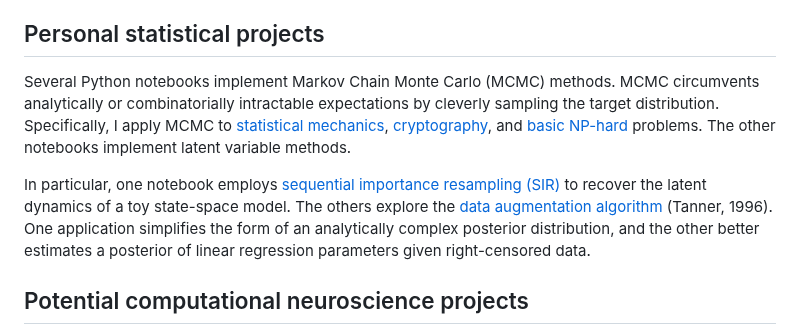
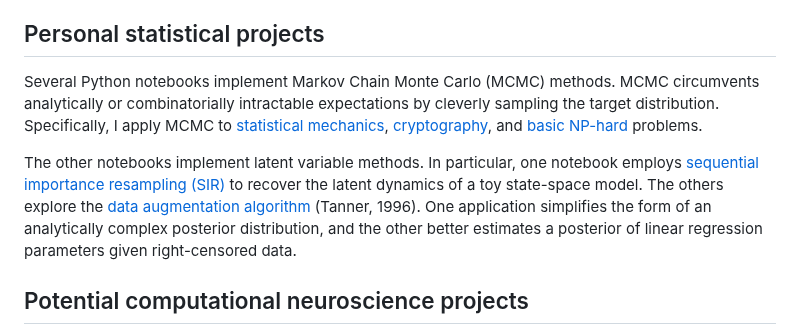
Before and after one commit to kbb9796/statistical-work, a Markdown page: README.md, the part around the change. Rendered like a GitHub page.

```diff
--- a/README.md
+++ b/README.md
@@ -4,9 +4,9 @@ This repository contains: (1) code and visuals implementing statistical methods
 
 ## Personal statistical projects
 
-Several Python notebooks implement Markov Chain Monte Carlo (MCMC) methods. MCMC circumvents analytically or combinatorially intractable expectations by cleverly sampling the target distribution. Specifically, I apply MCMC to [statistical mechanics](ising_model_mcmc/README.md), [cryptography](cipher_decoding/README.md), and [basic NP-hard](simulated_annealing/README.md) problems. The other notebooks implement latent variable methods.
+Several Python notebooks implement Markov Chain Monte Carlo (MCMC) methods. MCMC circumvents analytically or combinatorially intractable expectations by cleverly sampling the target distribution. Specifically, I apply MCMC to [statistical mechanics](ising_model_mcmc/README.md), [cryptography](cipher_decoding/README.md), and [basic NP-hard](simulated_annealing/README.md) problems.
 
-In particular, one notebook employs [sequential importance resampling (SIR)](sequential_importance_resampling/README.md) to recover the latent dynamics of a toy state-space model. The others explore the [data augmentation algorithm](data_augmentation/README.md) (Tanner, 1996). One application simplifies the form of an analytically complex posterior distribution, and the other better estimates a posterior of linear regression parameters given right-censored data.
+The other notebooks implement latent variable methods. In particular, one notebook employs [sequential importance resampling (SIR)](sequential_importance_resampling/README.md) to recover the latent dynamics of a toy state-space model. The others explore the [data augmentation algorithm](data_augmentation/README.md) (Tanner, 1996). One application simplifies the form of an analytically complex posterior distribution, and the other better estimates a posterior of linear regression parameters given right-censored data.
 
 ## Potential computational neuroscience projects
 
```
